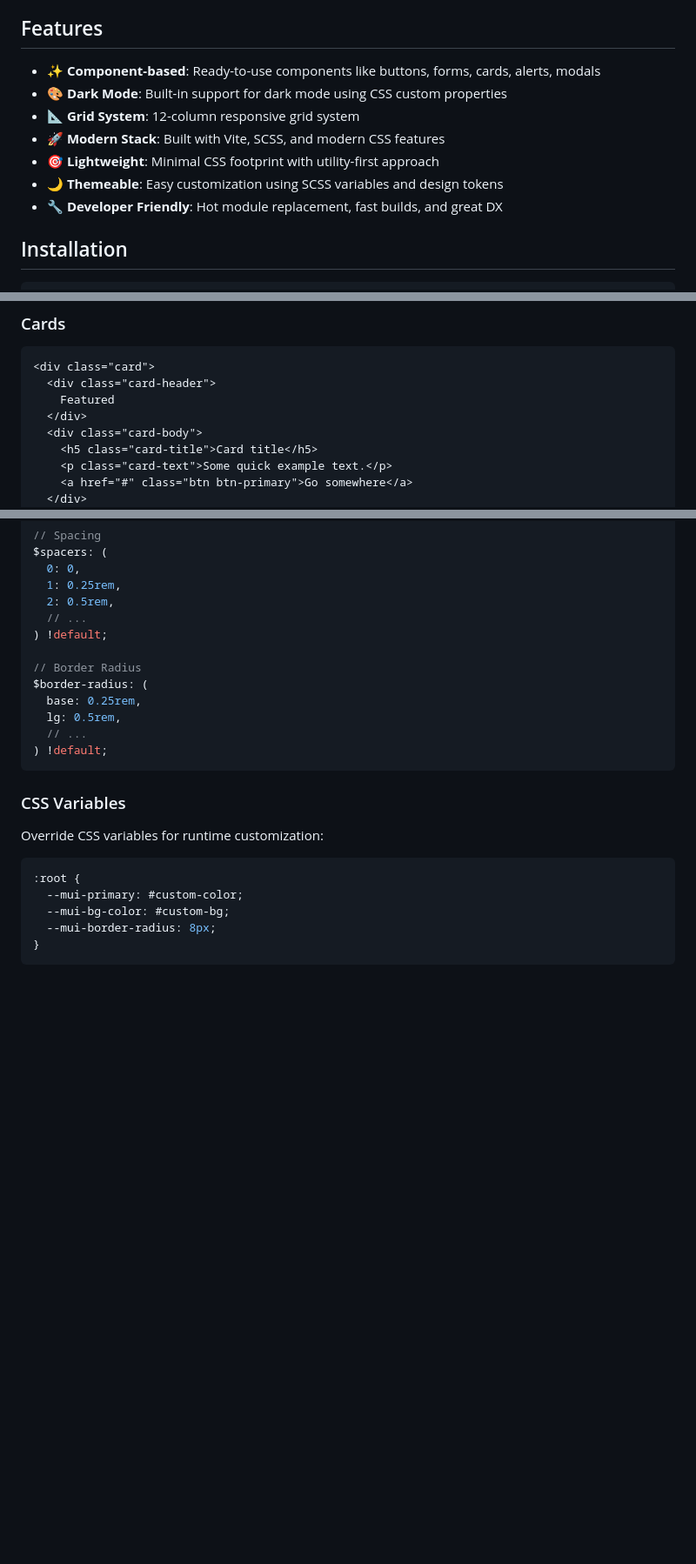
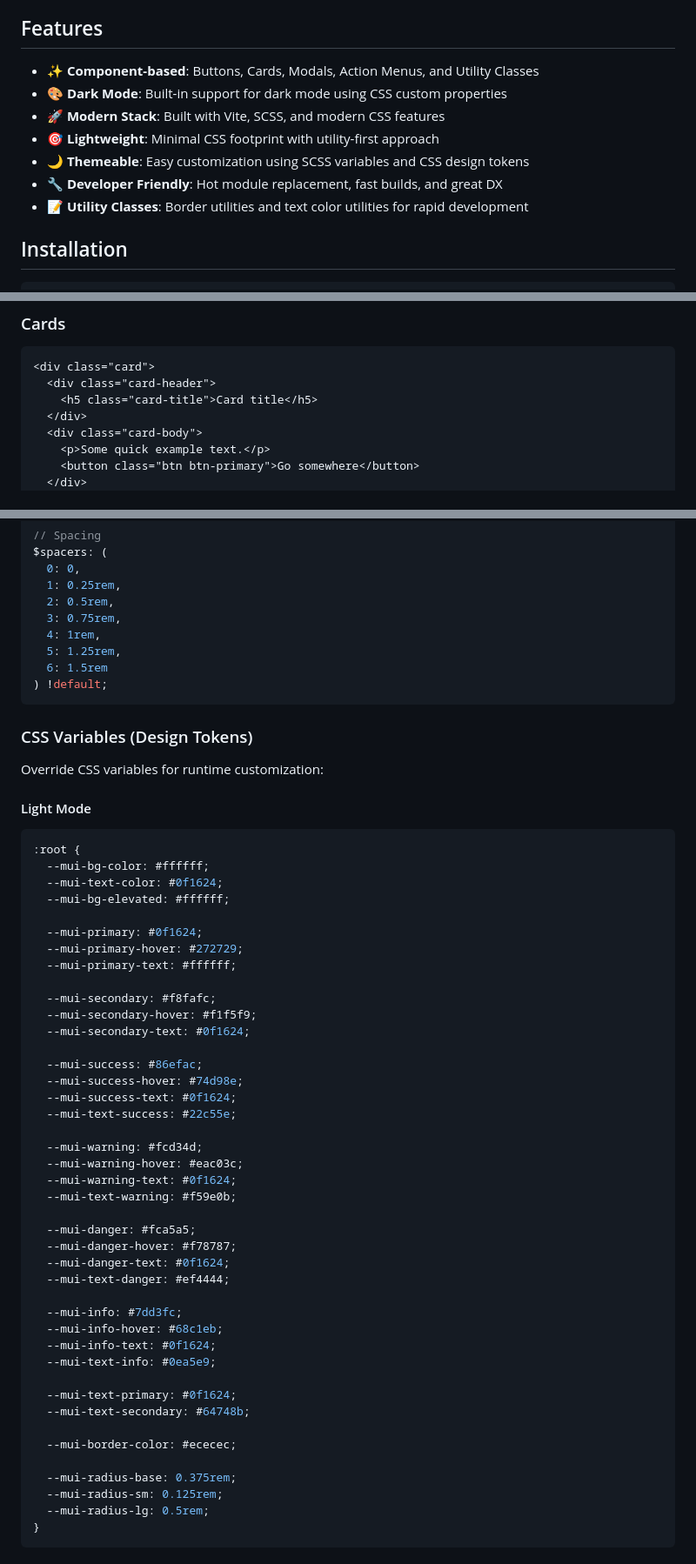
Before and after one commit to moonslayers/miniuicss, a Markdown page: README.md, 3 parts joined by grey strips. Shown at 87% size. Drawn GitHub-style; blank space fills up the shorter version.

````diff
--- a/README.md
+++ b/README.md
@@ -4,13 +4,13 @@ A minimalist CSS framework based on components with SCSS and Dark Mode support.
 
 ## Features
 
-- ✨ **Component-based**: Ready-to-use components like buttons, forms, cards, alerts, modals
+- ✨ **Component-based**: Buttons, Cards, Modals, Action Menus, and Utility Classes
 - 🎨 **Dark Mode**: Built-in support for dark mode using CSS custom properties
-- 📐 **Grid System**: 12-column responsive grid system
 - 🚀 **Modern Stack**: Built with Vite, SCSS, and modern CSS features
 - 🎯 **Lightweight**: Minimal CSS footprint with utility-first approach
-- 🌙 **Themeable**: Easy customization using SCSS variables and design tokens
+- 🌙 **Themeable**: Easy customization using SCSS variables and CSS design tokens
 - 🔧 **Developer Friendly**: Hot module replacement, fast builds, and great DX
+- 📝 **Utility Classes**: Border utilities and text color utilities for rapid development
 
 ## Installation
 
@@ -136,11 +170,10 @@ document.documentElement.setAttribute('data-theme', 'light');
 ```html
 <div class="card">
   <div class="card-header">
-    Featured
+    <h5 class="card-title">Card title</h5>
   </div>
   <div class="card-body">
-    <h5 class="card-title">Card title</h5>
-    <p class="card-text">Some quick example text.</p>
-    <a href="#" class="btn btn-primary">Go somewhere</a>
+    <p>Some quick example text.</p>
+    <button class="btn btn-primary">Go somewhere</button>
   </div>
   <div class="card-footer">
@@ -202,23 +302,61 @@ $spacers: (
   0: 0,
   1: 0.25rem,
   2: 0.5rem,
-  // ...
-) !default;
-
-// Border Radius
-$border-radius: (
-  base: 0.25rem,
-  lg: 0.5rem,
-  // ...
+  3: 0.75rem,
+  4: 1rem,
+  5: 1.25rem,
+  6: 1.5rem
 ) !default;
 ```
 
-### CSS Variables
+### CSS Variables (Design Tokens)
 
 Override CSS variables for runtime customization:
 
+#### Light Mode
+
 ```css
 :root {
-  --mui-primary: #custom-color;
-  --mui-bg-color: #custom-bg;
-  --mui-border-radius: 8px;
+  --mui-bg-color: #ffffff;
+  --mui-text-color: #0f1624;
+  --mui-bg-elevated: #ffffff;
+
+  --mui-primary: #0f1624;
+  --mui-primary-hover: #272729;
+  --mui-primary-text: #ffffff;
+
+  --mui-secondary: #f8fafc;
+  --mui-secondary-hover: #f1f5f9;
+  --mui-secondary-text: #0f1624;
+
+  --mui-success: #86efac;
+  --mui-success-hover: #74d98e;
+  --mui-success-text: #0f1624;
+  --mui-text-success: #22c55e;
+
+  --mui-warning: #fcd34d;
+  --mui-warning-hover: #eac03c;
+  --mui-warning-text: #0f1624;
+  --mui-text-warning: #f59e0b;
+
+  --mui-danger: #fca5a5;
+  --mui-danger-hover: #f78787;
+  --mui-danger-text: #0f1624;
+  --mui-text-danger: #ef4444;
+
+  --mui-info: #7dd3fc;
+  --mui-info-hover: #68c1eb;
+  --mui-info-text: #0f1624;
+  --mui-text-info: #0ea5e9;
+
+  --mui-text-primary: #0f1624;
+  --mui-text-secondary: #64748b;
+
+  --mui-border-color: #ececec;
+
+  --mui-radius-base: 0.375rem;
+  --mui-radius-sm: 0.125rem;
+  --mui-radius-lg: 0.5rem;
+}
+```
+
````
Also changed, not shown: other parts of README.md (+209 -68 lines).
